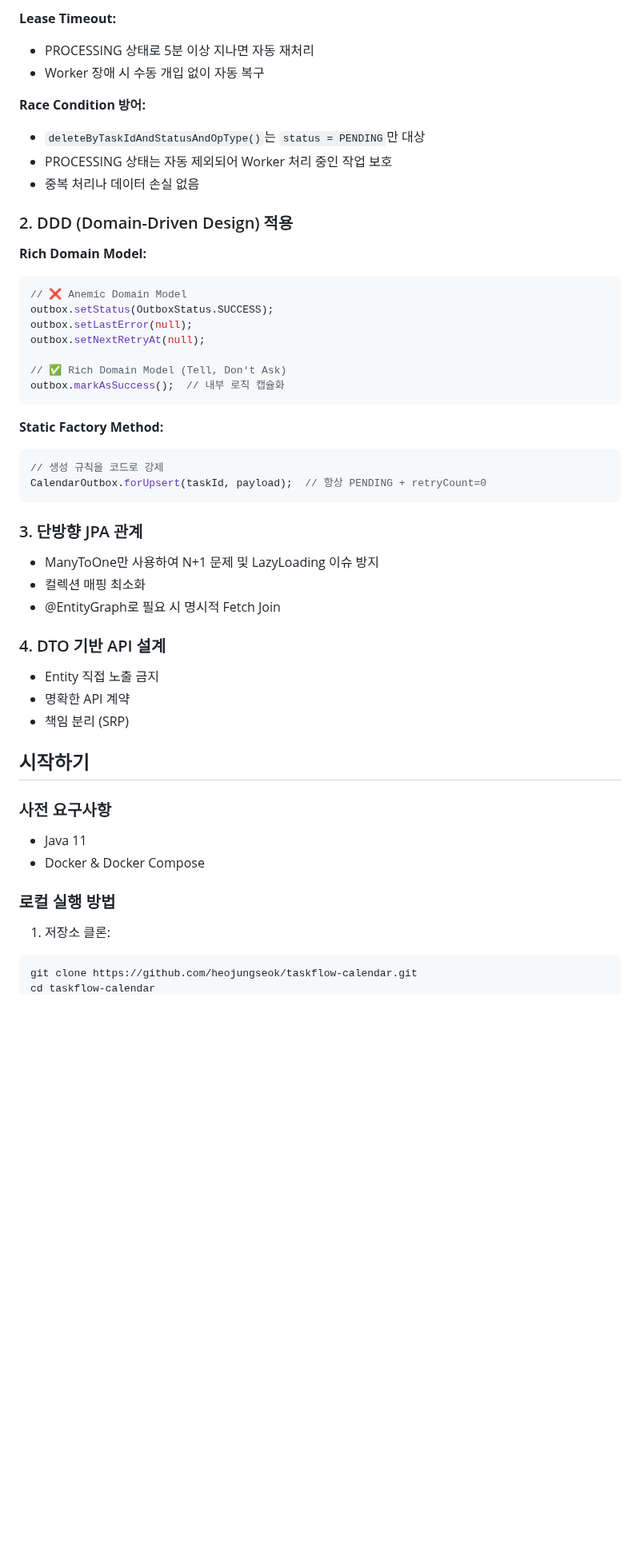
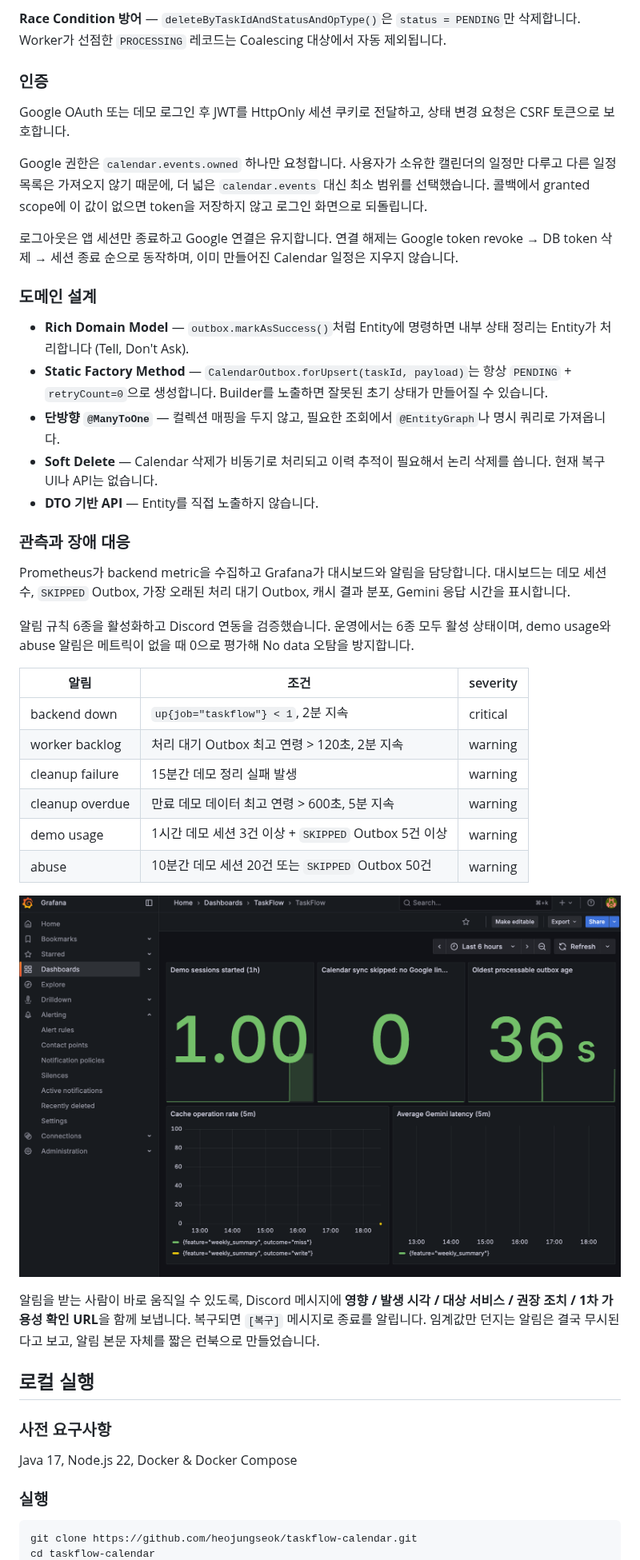
Before and after one commit to heojungseok/taskflow-calendar, a Markdown page: README.md, the part around one of its changes. Shown at 80% size. Rendered like a GitHub page; pictures changed too: docs/images/grafana-dashboard.png (added); blank space fills up the shorter version.

````diff
--- a/README.md
+++ b/README.md
@@ -85,51 +75,50 @@ alt="Outbox Pattern Architecture — TaskFlow Calendar"/>
 
-**Lease Timeout:**
-- PROCESSING 상태로 5분 이상 지나면 자동 재처리
-- Worker 장애 시 수동 개입 없이 자동 복구
+**Race Condition 방어** — `deleteByTaskIdAndStatusAndOpType()`은 `status = PENDING`만 삭제합니다. Worker가 선점한 `PROCESSING` 레코드는 Coalescing 대상에서 자동 제외됩니다.
 
-**Race Condition 방어:**
-- `deleteByTaskIdAndStatusAndOpType()`는 `status = PENDING`만 대상
-- PROCESSING 상태는 자동 제외되어 Worker 처리 중인 작업 보호
-- 중복 처리나 데이터 손실 없음
+### 인증
 
-### 2. DDD (Domain-Driven Design) 적용
-**Rich Domain Model:**
-```java
-// ❌ Anemic Domain Model
-outbox.setStatus(OutboxStatus.SUCCESS);
-outbox.setLastError(null);
-outbox.setNextRetryAt(null);
+Google OAuth 또는 데모 로그인 후 JWT를 HttpOnly 세션 쿠키로 전달하고, 상태 변경 요청은 CSRF 토큰으로 보호합니다.
 
-// ✅ Rich Domain Model (Tell, Don't Ask)
-outbox.markAsSuccess();  // 내부 로직 캡슐화
-```
+Google 권한은 `calendar.events.owned` 하나만 요청합니다. 사용자가 소유한 캘린더의 일정만 다루고 다른 일정 목록은 가져오지 않기 때문에, 더 넓은 `calendar.events` 대신 최소 범위를 선택했습니다. 콜백에서 granted scope에 이 값이 없으면 token을 저장하지 않고 로그인 화면으로 되돌립니다.
 
-**Static Factory Method:**
-```java
-// 생성 규칙을 코드로 강제
-CalendarOutbox.forUpsert(taskId, payload);  // 항상 PENDING + retryCount=0
-```
+로그아웃은 앱 세션만 종료하고 Google 연결은 유지합니다. 연결 해제는 Google token revoke → DB token 삭제 → 세션 종료 순으로 동작하며, 이미 만들어진 Calendar 일정은 지우지 않습니다.
 
-### 3. 단방향 JPA 관계
-- ManyToOne만 사용하여 N+1 문제 및 LazyLoading 이슈 방지
-- 컬렉션 매핑 최소화
-- @EntityGraph로 필요 시 명시적 Fetch Join
+### 도메인 설계
 
-### 4. DTO 기반 API 설계
-- Entity 직접 노출 금지
-- 명확한 API 계약
-- 책임 분리 (SRP)
+- **Rich Domain Model** — `outbox.markAsSuccess()`처럼 Entity에 명령하면 내부 상태 정리는 Entity가 처리합니다 (Tell, Don't Ask).
+- **Static Factory Method** — `CalendarOutbox.forUpsert(taskId, payload)`는 항상 `PENDING` + `retryCount=0`으로 생성합니다. Builder를 노출하면 잘못된 초기 상태가 만들어질 수 있습니다.
+- **단방향 `@ManyToOne`** — 컬렉션 매핑을 두지 않고, 필요한 조회에서 `@EntityGraph`나 명시 쿼리로 가져옵니다.
+- **Soft Delete** — Calendar 삭제가 비동기로 처리되고 이력 추적이 필요해서 논리 삭제를 씁니다. 현재 복구 UI나 API는 없습니다.
+- **DTO 기반 API** — Entity를 직접 노출하지 않습니다.
 
-## 시작하기
+### 관측과 장애 대응
+
+Prometheus가 backend metric을 수집하고 Grafana가 대시보드와 알림을 담당합니다. 대시보드는 데모 세션 수, `SKIPPED` Outbox, 가장 오래된 처리 대기 Outbox, 캐시 결과 분포, Gemini 응답 시간을 표시합니다.
+
+알림 규칙 6종을 활성화하고 Discord 연동을 검증했습니다. 운영에서는 6종 모두 활성 상태이며, demo usage와 abuse 알림은 메트릭이 없을 때 0으로 평가해 No data 오탐을 방지합니다.
+
+| 알림 | 조건 | severity |
+|---|---|---|
+| backend down | `up{job="taskflow"} < 1`, 2분 지속 | critical |
+| worker backlog | 처리 대기 Outbox 최고 연령 > 120초, 2분 지속 | warning |
+| cleanup failure | 15분간 데모 정리 실패 발생 | warning |
+| cleanup overdue | 만료 데모 데이터 최고 연령 > 600초, 5분 지속 | warning |
+| demo usage | 1시간 데모 세션 3건 이상 + `SKIPPED` Outbox 5건 이상 | warning |
+| abuse | 10분간 데모 세션 20건 또는 `SKIPPED` Outbox 50건 | warning |
+
+<img src="docs/images/grafana-dashboard.png" width="900"
+alt="TaskFlow Grafana 대시보드 — 데모 세션, SKIPPED Outbox, 처리 대기 Outbox 연령, 캐시, Gemini 응답 시간"/>
+
+알림을 받는 사람이 바로 움직일 수 있도록, Discord 메시지에 **영향 / 발생 시각 / 대상 서비스 / 권장 조치 / 1차 가용성 확인 URL**을 함께 보냅니다. 복구되면 `[복구]` 메시지로 종료를 알립니다. 임계값만 던지는 알림은 결국 무시된다고 보고, 알림 본문 자체를 짧은 런북으로 만들었습니다.
+
+## 로컬 실행
 
 ### 사전 요구사항
 
-- Java 11
-- Docker & Docker Compose
+Java 17, Node.js 22, Docker & Docker Compose
 
-### 로컬 실행 방법
+### 실행
 
-1. 저장소 클론:
 ```bash
 git clone https://github.com/heojungseok/taskflow-calendar.git
 cd taskflow-calendar
````
Also changed, not shown: other parts of README.md (+165 -240 lines), docs/search.md (added, +36 -0 lines), docs/weekly-summary.md (added, +28 -0 lines), docs/images/home.png (added), docs/images/task-list.png (added), 2 other files.
